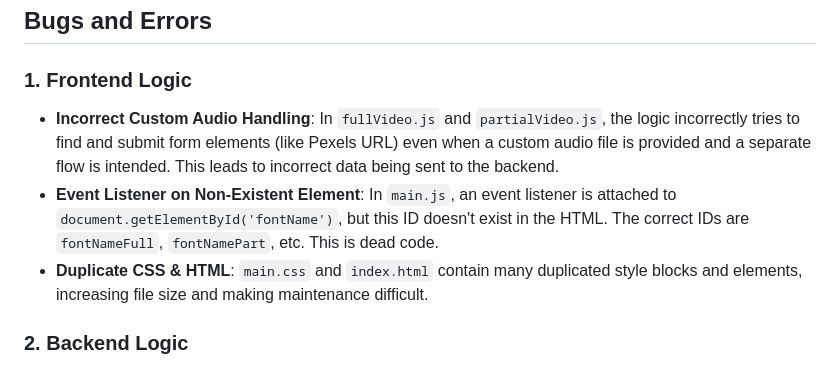
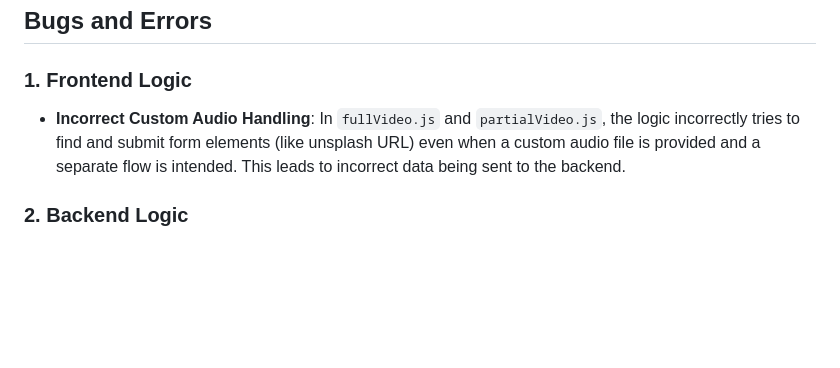
Before and after one commit to modhtom/QVM, a Markdown page: TO-DOs.md, the part around the change. Rendered like a GitHub page; blank space fills up the shorter version.

```diff
--- a/TO-DOs.md
+++ b/TO-DOs.md
@@ -29,9 +29,7 @@
 
 ### 1. Frontend Logic
 
-- **Incorrect Custom Audio Handling**: In `fullVideo.js` and `partialVideo.js`, the logic incorrectly tries to find and submit form elements (like Pexels URL) even when a custom audio file is provided and a separate flow is intended. This leads to incorrect data being sent to the backend.
-- **Event Listener on Non-Existent Element**: In `main.js`, an event listener is attached to `document.getElementById('fontName')`, but this ID doesn't exist in the HTML. The correct IDs are `fontNameFull`, `fontNamePart`, etc. This is dead code.
-- **Duplicate CSS & HTML**: `main.css` and `index.html` contain many duplicated style blocks and elements, increasing file size and making maintenance difficult.
+- **Incorrect Custom Audio Handling**: In `fullVideo.js` and `partialVideo.js`, the logic incorrectly tries to find and submit form elements (like unsplash URL) even when a custom audio file is provided and a separate flow is intended. This leads to incorrect data being sent to the backend.
 
 ### 2. Backend Logic
 
```
